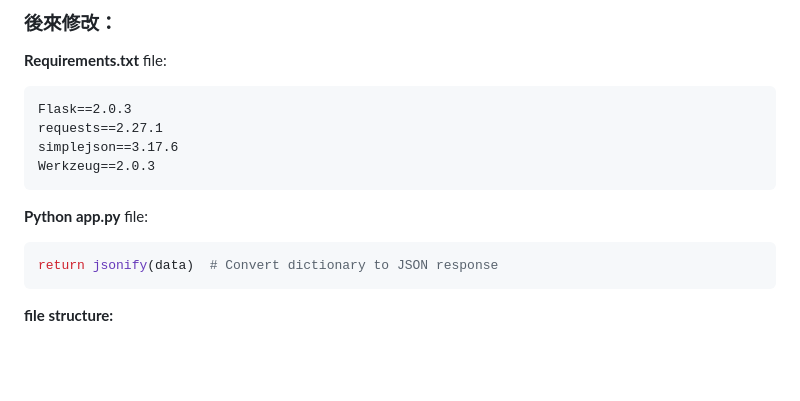
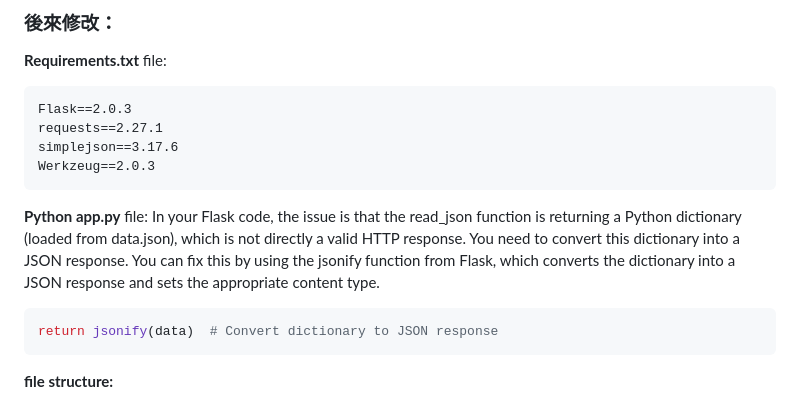
Before and after one commit to chung-anching/IBM_WatsonX_Code_Assistant_Challenge, a Markdown page: README.md, the part around the change printed below. GitHub-like rendering; blank space fills up the shorter version.

````diff
--- a/README.md
+++ b/README.md
@@ -496,6 +496,8 @@ Werkzeug==2.0.3
 ```
 
 **Python app.py** file:
+In your Flask code, the issue is that the read_json function is returning a Python dictionary (loaded from data.json), which is not directly a valid HTTP response. You need to convert this dictionary into a JSON response.
+You can fix this by using the jsonify function from Flask, which converts the dictionary into a JSON response and sets the appropriate content type.
 ```python
 return jsonify(data)  # Convert dictionary to JSON response
 ```
````
Also changed, not shown: other parts of README.md (+1 -1 lines).
